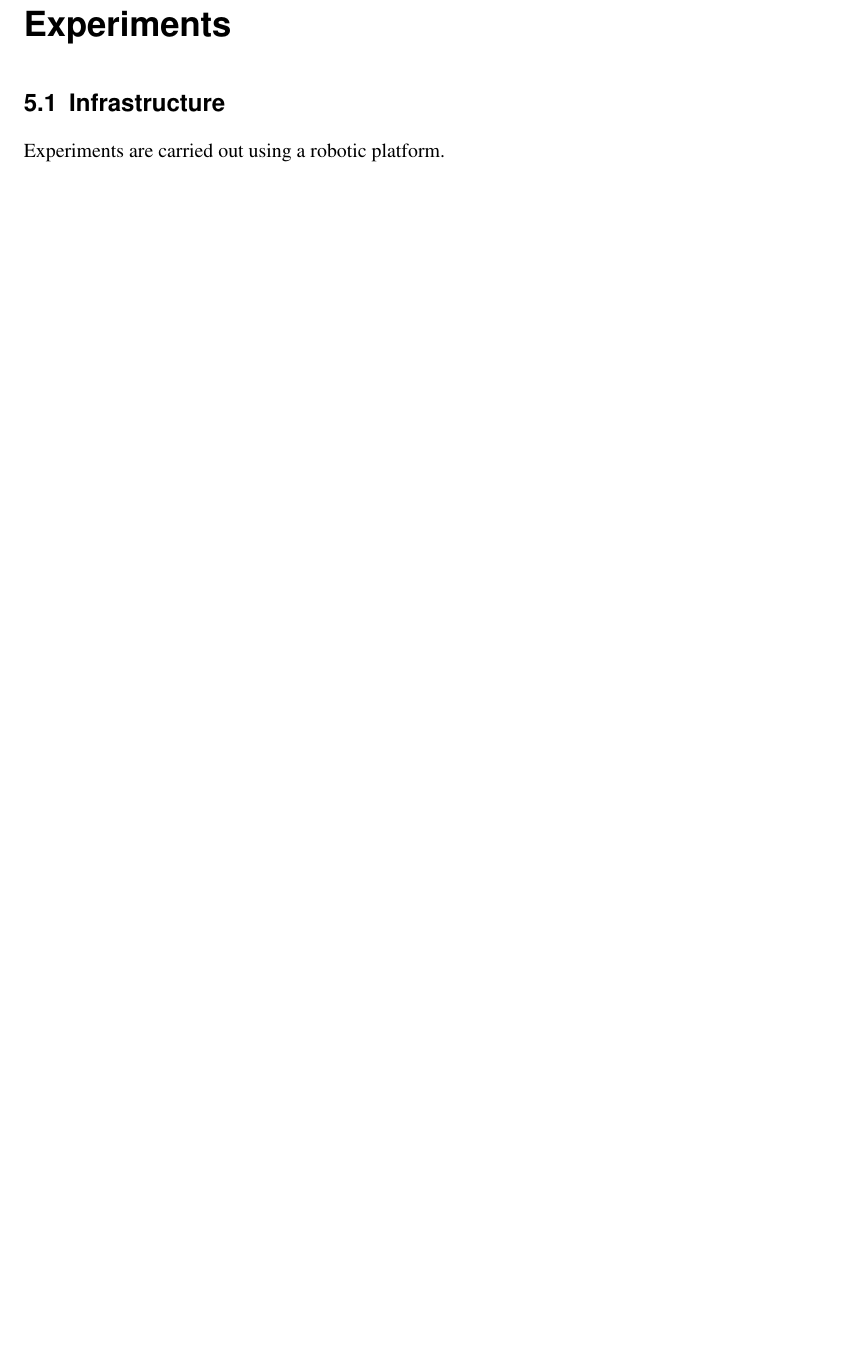
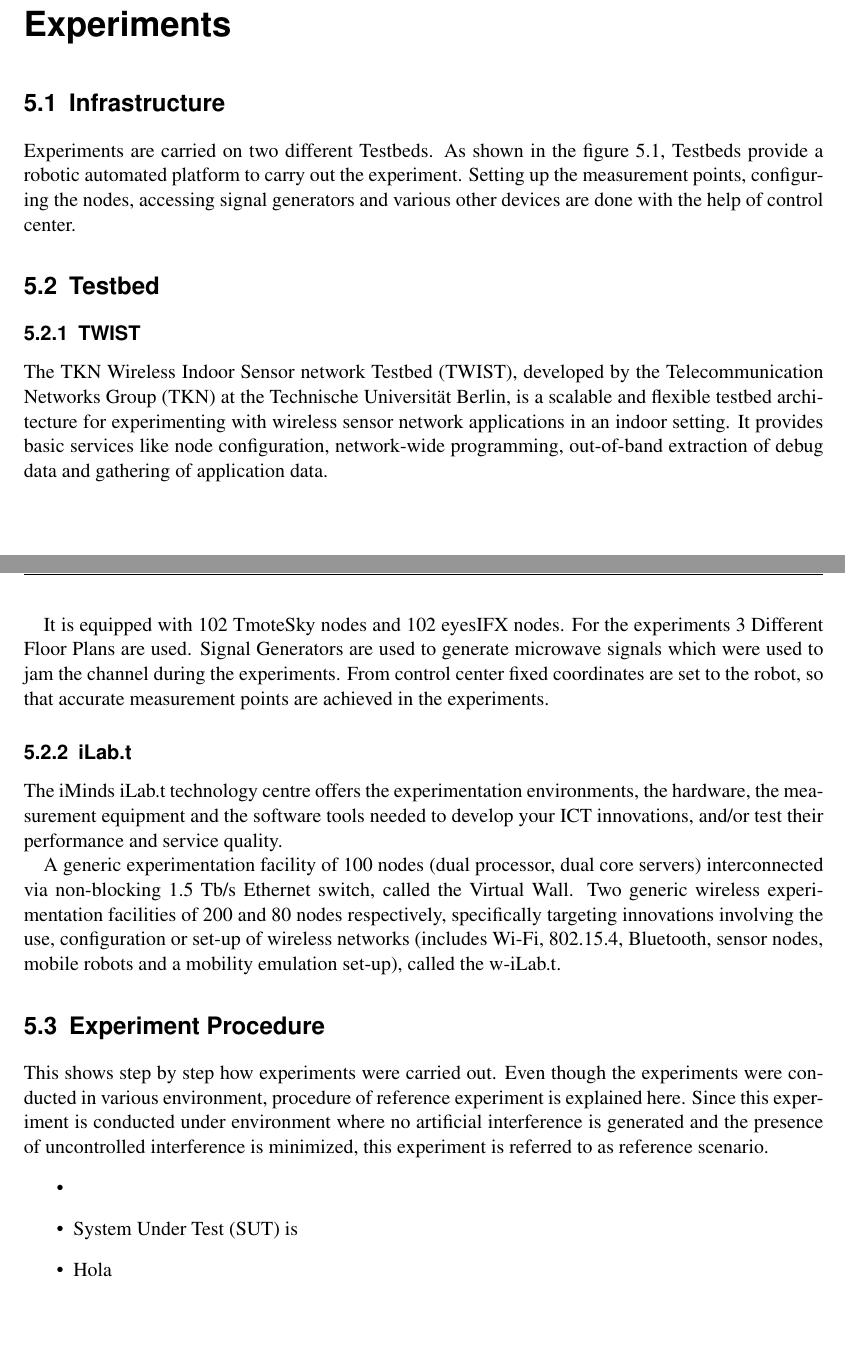
Before and after one commit to AravinthPanch/rssi, a LaTeX thesis (Documentation/4_Report/RSSI.tex): part of page 15 of 18 before the commit and two parts of pages 16 and 17 of 20 after it, the two joined at a grey line, cut so that both start at the same text, the shorter picture padded with empty space. Compiled offline with pdfLaTeX; an older LaTeX class or package is replaced by its successor.

Commit message:
Report: Edited

```diff
--- a/Documentation/4_Report/RSSI.tex
+++ b/Documentation/4_Report/RSSI.tex
@@ -330,11 +332,32 @@ This reference scenario is instantiated on the 2nd floor of the TWIST testbed in
 % ================================================================
 \chapter{Experiments}
 \section{Infrastructure}
-Experiments are carried out using a robotic platform.
+Experiments are carried on two different Testbeds. As shown in the figure \ref{fig:experiment}, Testbeds provide a robotic automated platform to carry out the experiment. Setting up the measurement points, configuring the nodes, accessing signal generators and various other devices are done with the help of control center.
+\section{Testbed}
 \begin{figure}
 	[!] \centering
 	\includegraphics[width=15cm]{Images/evari.png} \caption{Experiment Environment} \label{fig:experiment}
 \end{figure}
+\subsection{TWIST}
+The TKN Wireless Indoor Sensor network Testbed (TWIST), developed by the Telecommunication Networks Group (TKN) at the Technische Universität Berlin, is a scalable and flexible testbed architecture for experimenting with wireless sensor network applications in an indoor setting. It provides basic services like node configuration, network-wide programming, out-of-band extraction of debug data and gathering of application data.
+
+It is equipped with 102 TmoteSky nodes and 102 eyesIFX nodes. For the experiments 3 Different Floor Plans are used. Signal Generators are used to generate microwave signals which were used to jam the channel during the experiments. From control center fixed coordinates
+are set to the robot, so that accurate measurement points are achieved in the experiments.
+
+\subsection{iLab.t}
+The iMinds iLab.t technology centre offers the experimentation environments, the hardware, the measurement equipment and the software tools needed to develop your ICT innovations, and/or test their performance and service quality.
+
+A generic experimentation facility of 100 nodes (dual processor, dual core servers) interconnected via non-blocking 1.5 Tb/s Ethernet switch, called the Virtual Wall. Two generic wireless experimentation facilities of 200 and 80 nodes respectively, specifically targeting innovations involving the use, configuration or set-up of wireless networks (includes Wi-Fi, 802.15.4, Bluetooth, sensor nodes, mobile robots and a mobility emulation set-up), called the w-iLab.t.
+
+\section{Experiment Procedure}
+This shows step by step how experiments were carried out. Even though the experiments were conducted in various environment, procedure of reference experiment is explained here. Since this experiment is conducted under environment where no artificial interference is generated and the presence of uncontrolled interference is minimized, this experiment is referred to as reference scenario.
+\begin{itemize}
+\item
+\item System Under Test (SUT) is
+\item Hola
+\end{itemize}
+
+
 % ================================================================
 % Results
 % ================================================================
```
Also changed, not shown: Documentation/4_Report/RSSI.pdf, README.md (deleted), Documentation/4_Report/RSSI.tex (4 more changed lines), 10 other files.
